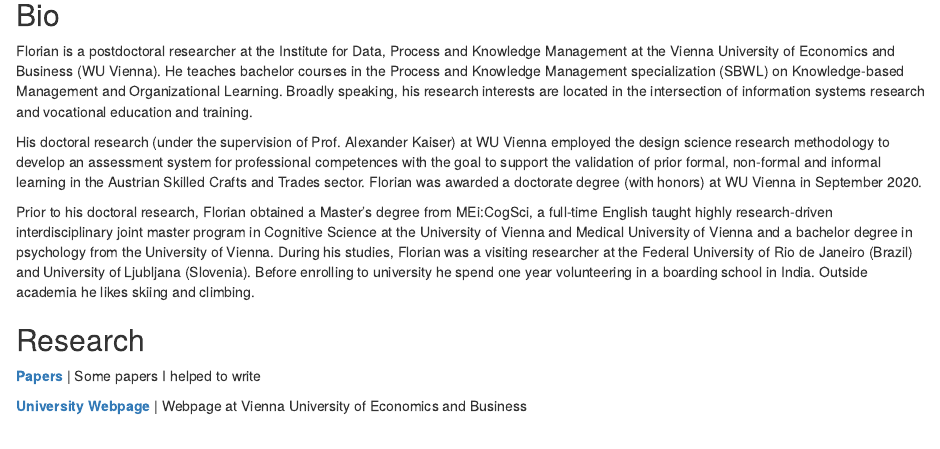
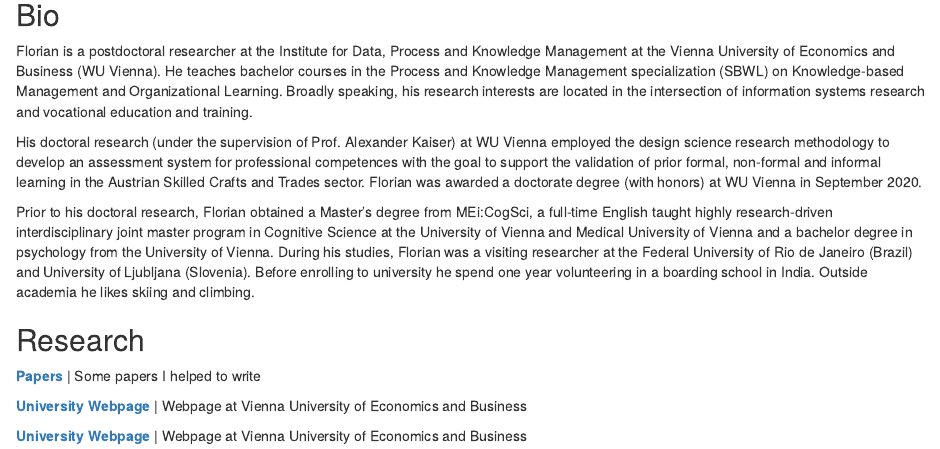
Before and after one commit to ffahrenb/ffahrenb, an R Markdown document (index.Rmd): the page in a window 1100 px wide, from 80 px down. Rendered offline with R 4.5, knitr and Pandoc, with nearby package versions; drawn as R Markdown's standard HTML page in place of the format the file asks for.

Commit message:
Update index.Rmd

```diff
--- a/index.Rmd
+++ b/index.Rmd
@@ -35,3 +35,5 @@
 **[Papers](https://scholar.google.de/citations?hl=en&user=L1OzFcwAAAAJ)** | Some papers I helped to write
 
 **[University Webpage](https://www.wu.ac.at/en/kbm/members/fahrenbach)** | Webpage at Vienna University of Economics and Business
+
+**[University Webpage](https://www.wu.ac.at/en/kbm/members/fahrenbach)** | Webpage at Vienna University of Economics and Business
```
